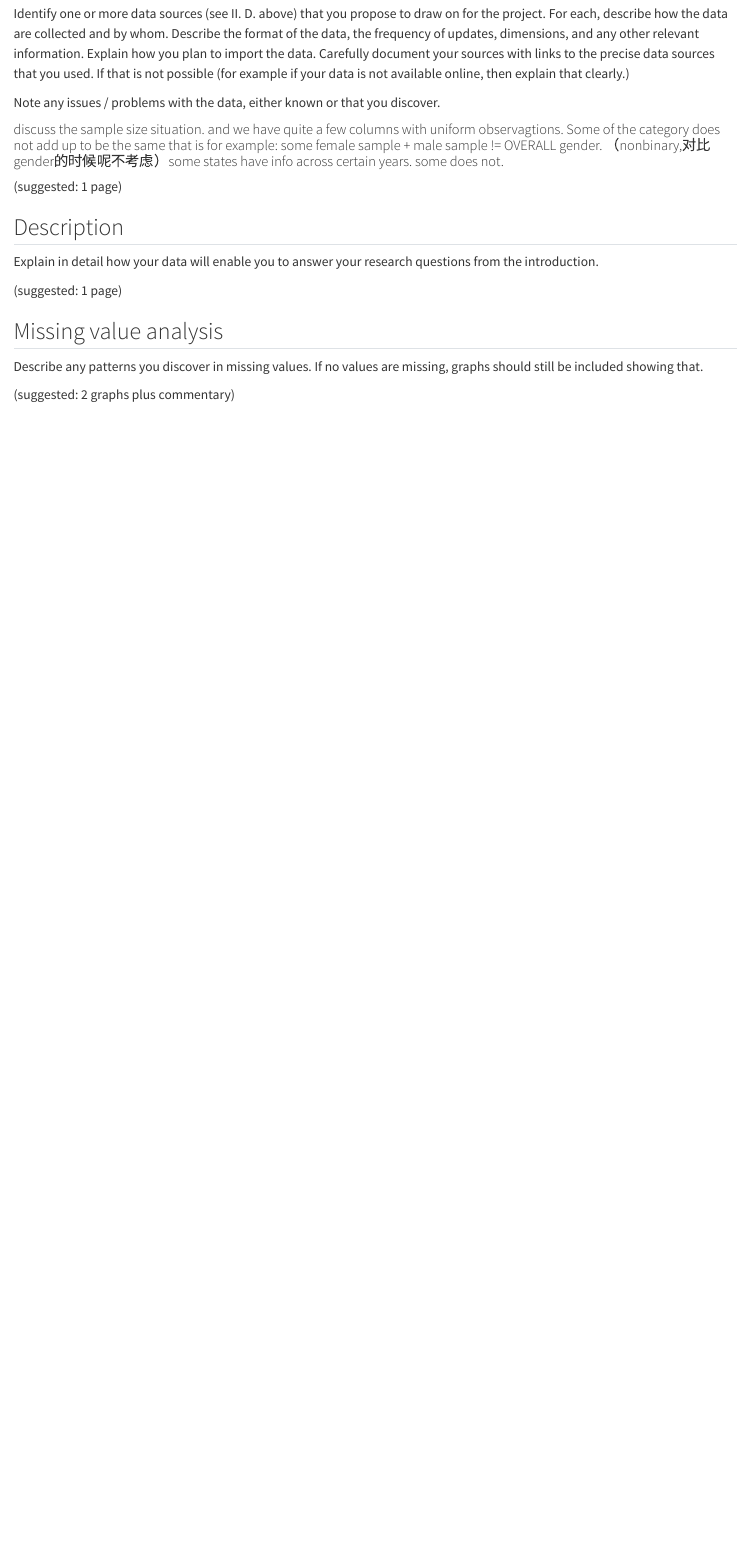
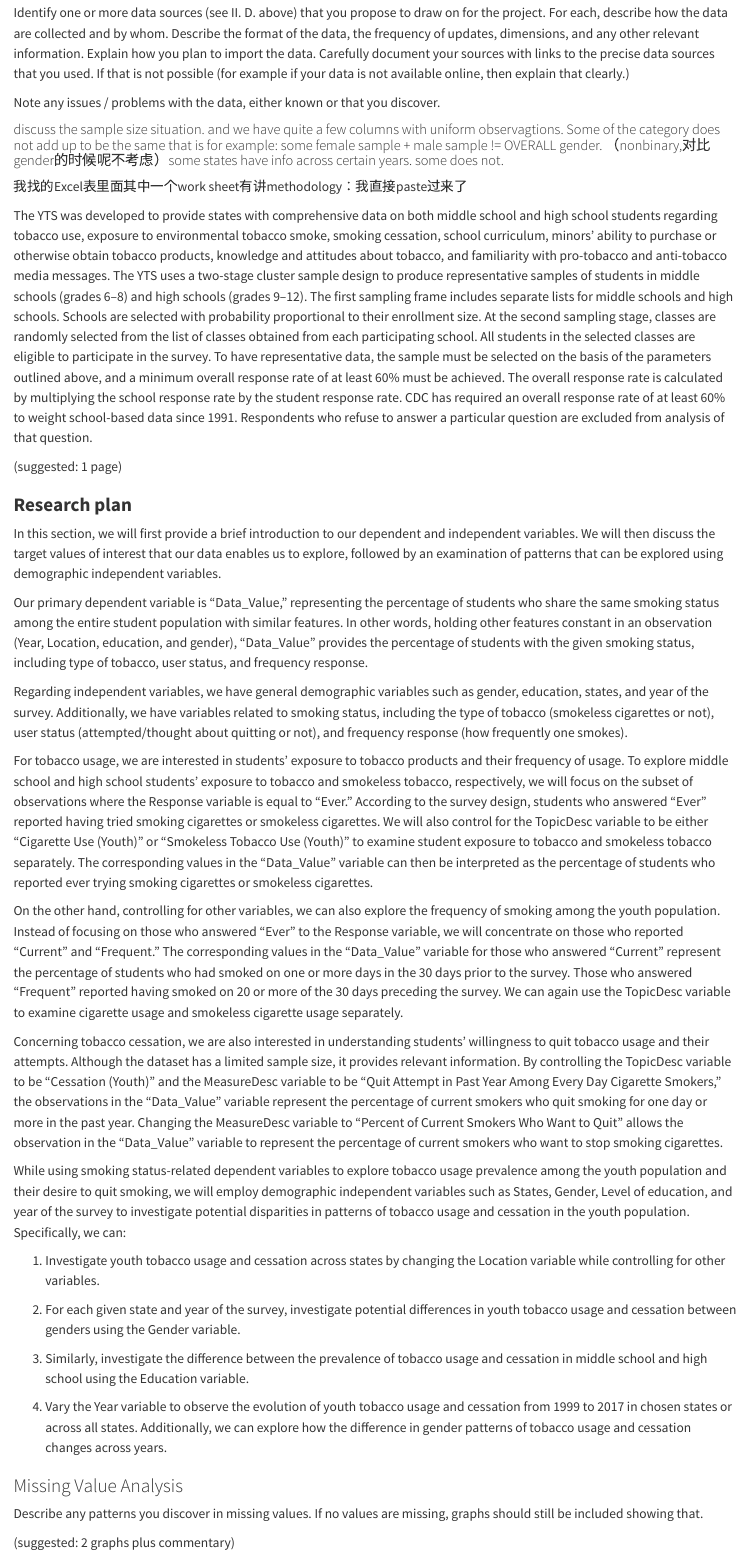
Before and after one commit to yutongzhang37/tobacco, a Quarto document (data.qmd): the page in a window 1100 px wide, from 60 px down before the commit and from 110 px down after it, so that both start at the same text. Rendered offline with R 4.5, knitr and Pandoc in place of Quarto, with nearby package versions.

Commit message:
Updates on Research Plan

```diff
--- a/data.qmd
+++ b/data.qmd
@@ -7,24 +8,37 @@ Note any issues / problems with the data, either known or that you discover.
 
 #### discuss the sample size situation. and we have quite a few columns with uniform observagtions. Some of the category does not add up to be the same that is for example: some female sample + male sample != OVERALL gender. （nonbinary,对比gender的时候呢不考虑）some states have info across certain years. some does not.
 
+我找的Excel表里面其中一个work sheet有讲methodology：我直接paste过来了
 
+The YTS was developed to provide states with comprehensive data on both middle school and high school students regarding tobacco use, exposure to environmental tobacco smoke, smoking cessation, school curriculum, minors' ability to purchase or otherwise obtain tobacco products, knowledge and attitudes about tobacco, and familiarity with pro-tobacco and anti-tobacco media messages. The YTS uses a two-stage cluster sample design to produce representative samples of students in middle schools (grades 6--8) and high schools (grades 9--12). The first sampling frame includes separate lists for middle schools and high schools. Schools are selected with probability proportional to their enrollment size. At the second sampling stage, classes are randomly selected from the list of classes obtained from each participating school. All students in the selected classes are eligible to participate in the survey. To have representative data, the sample must be selected on the basis of the parameters outlined above, and a minimum overall response rate of at least 60% must be achieved. The overall response rate is calculated by multiplying the school response rate by the student response rate. CDC has required an overall response rate of at least 60% to weight school-based data since 1991. Respondents who refuse to answer a particular question are excluded from analysis of that question.
 
 (suggested: 1 page)
 
+### **Research plan**
 
+In this section, we will first provide a brief introduction to our dependent and independent variables. We will then discuss the target values of interest that our data enables us to explore, followed by an examination of patterns that can be explored using demographic independent variables.
 
-## Description
+Our primary dependent variable is "Data_Value," representing the percentage of students who share the same smoking status among the entire student population with similar features. In other words, holding other features constant in an observation (Year, Location, education, and gender), "Data_Value" provides the percentage of students with the given smoking status, including type of tobacco, user status, and frequency response.
 
+Regarding independent variables, we have general demographic variables such as gender, education, states, and year of the survey. Additionally, we have variables related to smoking status, including the type of tobacco (smokeless cigarettes or not), user status (attempted/thought about quitting or not), and frequency response (how frequently one smokes).
 
-Explain in detail how your data will enable you to answer your research questions from the introduction.
+For tobacco usage, we are interested in students' exposure to tobacco products and their frequency of usage. To explore middle school and high school students' exposure to tobacco and smokeless tobacco, respectively, we will focus on the subset of observations where the Response variable is equal to "Ever." According to the survey design, students who answered "Ever" reported having tried smoking cigarettes or smokeless cigarettes. We will also control for the TopicDesc variable to be either "Cigarette Use (Youth)" or "Smokeless Tobacco Use (Youth)" to examine student exposure to tobacco and smokeless tobacco separately. The corresponding values in the "Data_Value" variable can then be interpreted as the percentage of students who reported ever trying smoking cigarettes or smokeless cigarettes.
 
-(suggested: 1 page)
+On the other hand, controlling for other variables, we can also explore the frequency of smoking among the youth population. Instead of focusing on those who answered "Ever" to the Response variable, we will concentrate on those who reported "Current" and "Frequent." The corresponding values in the "Data_Value" variable for those who answered "Current" represent the percentage of students who had smoked on one or more days in the 30 days prior to the survey. Those who answered "Frequent" reported having smoked on 20 or more of the 30 days preceding the survey. We can again use the TopicDesc variable to examine cigarette usage and smokeless cigarette usage separately.
 
+Concerning tobacco cessation, we are also interested in understanding students' willingness to quit tobacco usage and their attempts. Although the dataset has a limited sample size, it provides relevant information. By controlling the TopicDesc variable to be "Cessation (Youth)" and the MeasureDesc variable to be "Quit Attempt in Past Year Among Every Day Cigarette Smokers," the observations in the "Data_Value" variable represent the percentage of current smokers who quit smoking for one day or more in the past year. Changing the MeasureDesc variable to "Percent of Current Smokers Who Want to Quit" allows the observation in the "Data_Value" variable to represent the percentage of current smokers who want to stop smoking cigarettes.
 
+While using smoking status-related dependent variables to explore tobacco usage prevalence among the youth population and their desire to quit smoking, we will employ demographic independent variables such as States, Gender, Level of education, and year of the survey to investigate potential disparities in patterns of tobacco usage and cessation in the youth population. Specifically, we can:
 
+1.  Investigate youth tobacco usage and cessation across states by changing the Location variable while controlling for other variables.
 
-## Missing value analysis
+2.  For each given state and year of the survey, investigate potential differences in youth tobacco usage and cessation between genders using the Gender variable.
 
+3.  Similarly, investigate the difference between the prevalence of tobacco usage and cessation in middle school and high school using the Education variable.
+
+4.  Vary the Year variable to observe the evolution of youth tobacco usage and cessation from 1999 to 2017 in chosen states or across all states. Additionally, we can explore how the difference in gender patterns of tobacco usage and cessation changes across years.
+
+### Missing Value Analysis
 
 Describe any patterns you discover in missing values. If no values are missing, graphs should still be included showing that.
 
```
Also changed, not shown: data.qmd (1 more changed lines), 1 other file.
